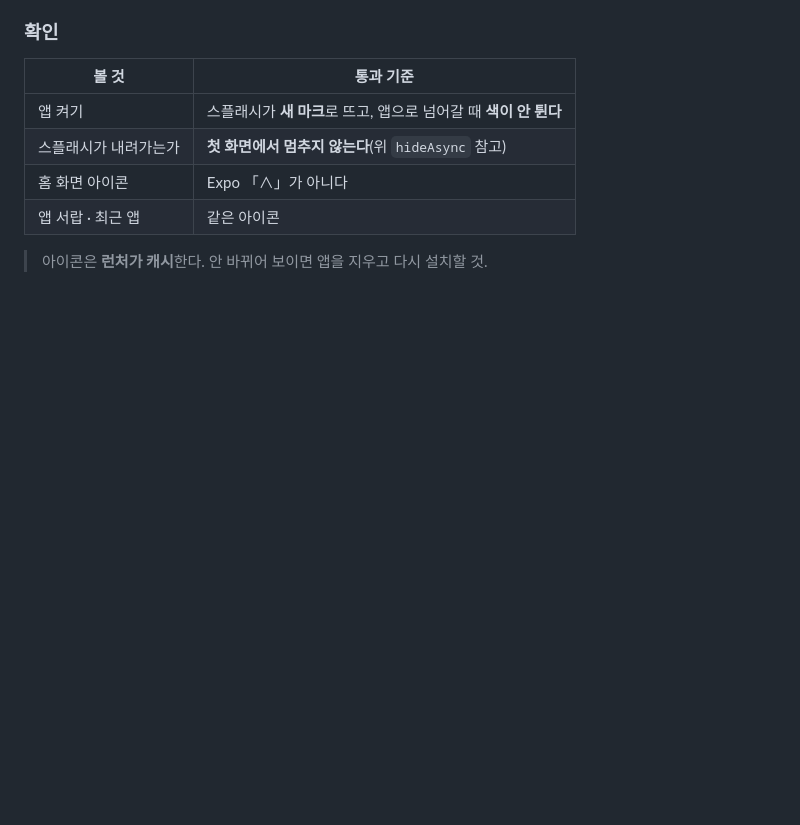
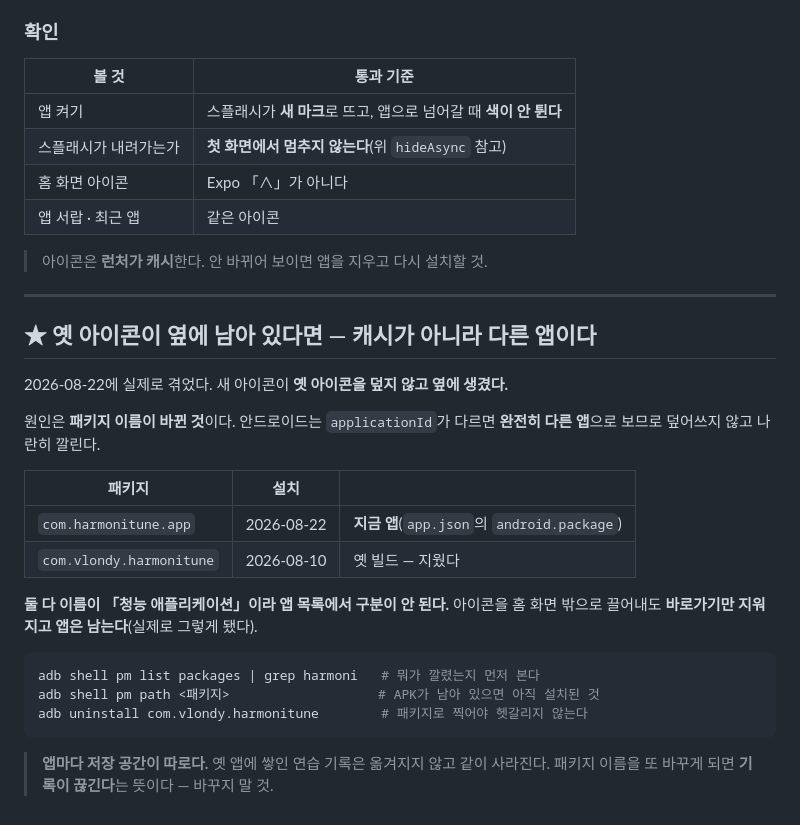
Before and after one commit to gimsansan/mmn-amp1, a Markdown page: docs/splash-icon-교체-가이드.md, the part around the change. GitHub-like rendering; blank space fills up the shorter version.

Commit message:
옛 아이콘이 옆에 남던 것을 가이드에 남긴다 — 캐시가 아니라 다른 앱이었다
패키지가 com.vlondy.harmonitune에서 com.harmonitune.app로 바뀌어 있어
안드로이드가 별개 앱으로 나란히 깔았다. 둘 다 이름이 「청능 애플리케이션」이라
앱 목록에서 구분이 안 되고, 홈 화면에서 끌어내면 바로가기만 지워진다.
adb로 패키지를 찍어 지웠다. 저장 공간이 앱마다 따로라는 것도 같이 적었다.

Co-Authored-By: Claude Opus 5 <noreply@anthropic.com>
Claude-Session: https://claude.ai/code/session_01EpxEyCL63XMci1Pv4S3ptz

````diff
--- a/docs/splash-icon-교체-가이드.md
+++ b/docs/splash-icon-교체-가이드.md
@@ -174,3 +174,29 @@ npx expo prebuild -p android --clean   # android/를 지우고 다시 만든다
 | 앱 서랍 · 최근 앱 | 같은 아이콘 |
 
 > 아이콘은 **런처가 캐시**한다. 안 바뀌어 보이면 앱을 지우고 다시 설치할 것.
+
+---
+
+## ★ 옛 아이콘이 옆에 남아 있다면 — 캐시가 아니라 **다른 앱**이다
+
+2026-08-22에 실제로 겪었다. 새 아이콘이 **옛 아이콘을 덮지 않고 옆에 생겼다.**
+
+원인은 **패키지 이름이 바뀐 것**이다. 안드로이드는 `applicationId`가 다르면
+**완전히 다른 앱**으로 보므로 덮어쓰지 않고 나란히 깔린다.
+
+| 패키지 | 설치 | |
+|---|---|---|
+| `com.harmonitune.app` | 2026-08-22 | **지금 앱**(`app.json`의 `android.package`) |
+| `com.vlondy.harmonitune` | 2026-08-10 | 옛 빌드 — 지웠다 |
+
+**둘 다 이름이 「청능 애플리케이션」이라 앱 목록에서 구분이 안 된다.**
+아이콘을 홈 화면 밖으로 끌어내도 **바로가기만 지워지고 앱은 남는다**(실제로 그렇게 됐다).
+
+```bash
+adb shell pm list packages | grep harmoni   # 뭐가 깔렸는지 먼저 본다
+adb shell pm path <패키지>                   # APK가 남아 있으면 아직 설치된 것
+adb uninstall com.vlondy.harmonitune        # 패키지로 찍어야 헷갈리지 않는다
+```
+
+> **앱마다 저장 공간이 따로다.** 옛 앱에 쌓인 연습 기록은 옮겨지지 않고 같이 사라진다.
+> 패키지 이름을 또 바꾸게 되면 **기록이 끊긴다**는 뜻이다 — 바꾸지 말 것.
````
